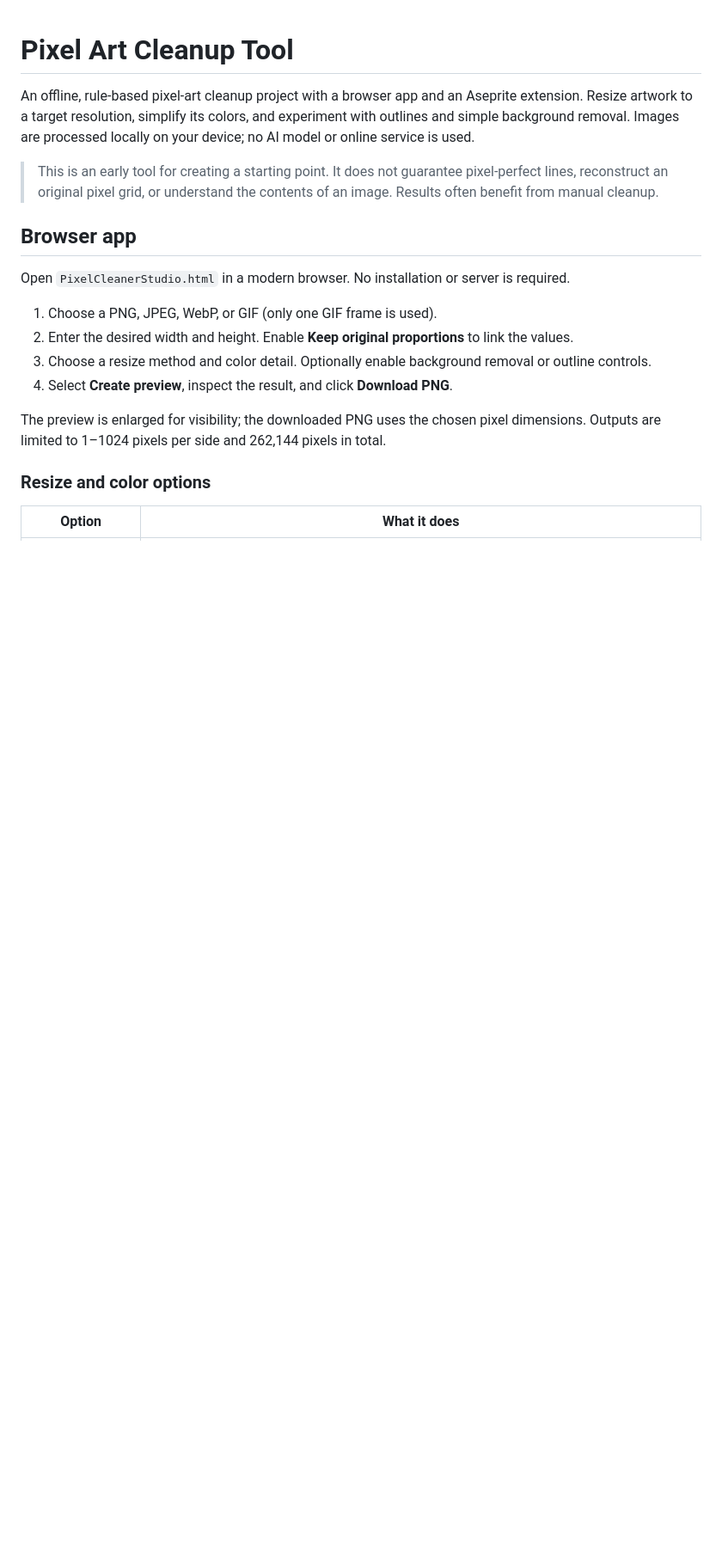
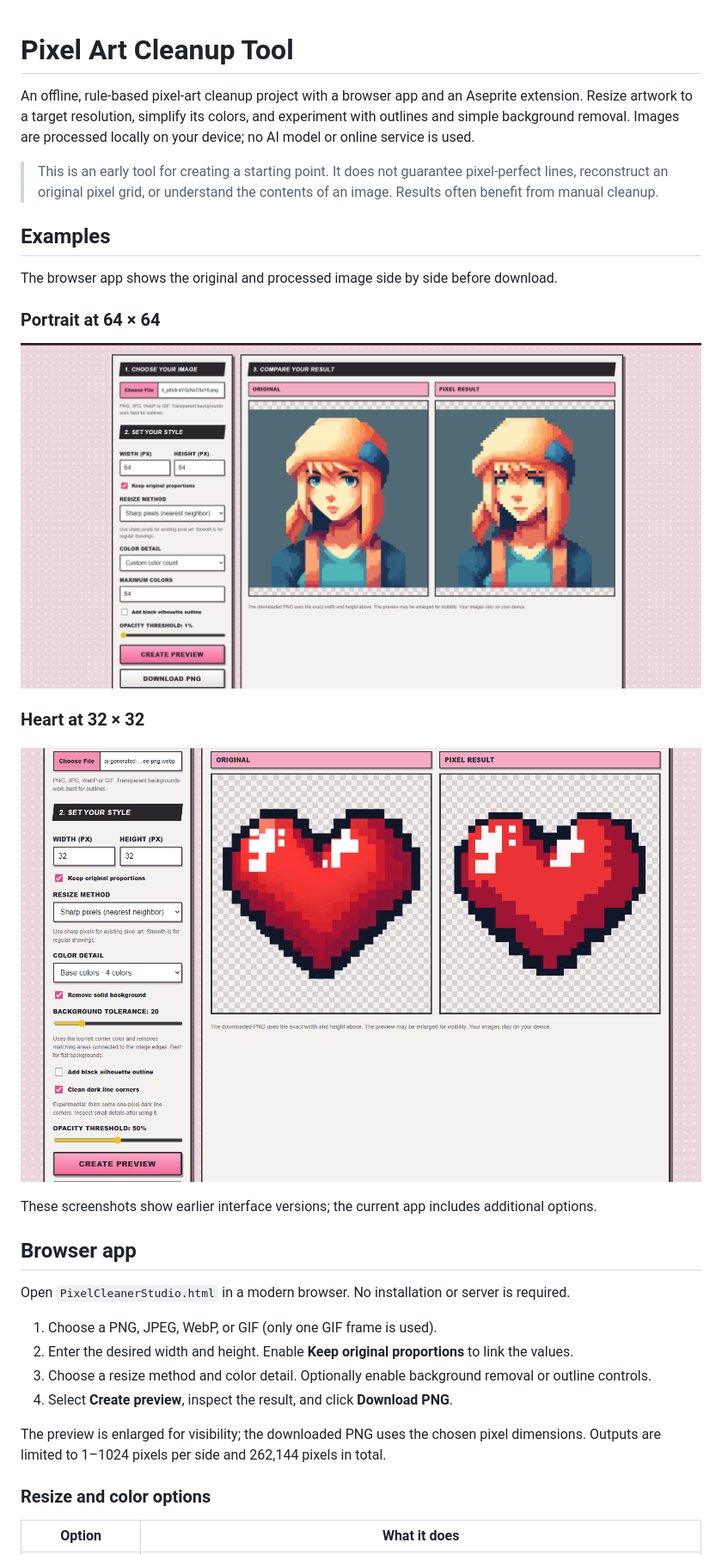
Before and after one commit to AdysonReales/pixel-art-cleanup-tool, a Markdown page: README.md, the part around the change. Shown at 86% size. Drawn GitHub-style; pictures changed too: docs/heart-example.png (added), docs/portrait-example.png (added); blank space fills up the shorter version.

Commit message:
Add example screenshots to README

```diff
--- a/README.md
+++ b/README.md
@@ -3,6 +3,20 @@
 An offline, rule-based pixel-art cleanup project with a browser app and an Aseprite extension. Resize artwork to a target resolution, simplify its colors, and experiment with outlines and simple background removal. Images are processed locally on your device; no AI model or online service is used.
 
 > This is an early tool for creating a starting point. It does not guarantee pixel-perfect lines, reconstruct an original pixel grid, or understand the contents of an image. Results often benefit from manual cleanup.
+
+## Examples
+
+The browser app shows the original and processed image side by side before download.
+
+### Portrait at 64 × 64
+
+![Portrait image before and after pixel cleanup](docs/portrait-example.png)
+
+### Heart at 32 × 32
+
+![Heart image before and after pixel cleanup](docs/heart-example.png)
+
+These screenshots show earlier interface versions; the current app includes additional options.
 
 ## Browser app
 
```
